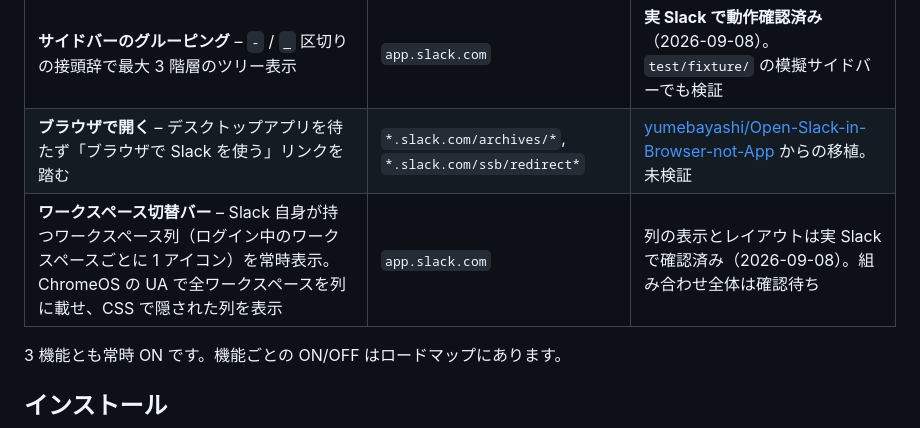
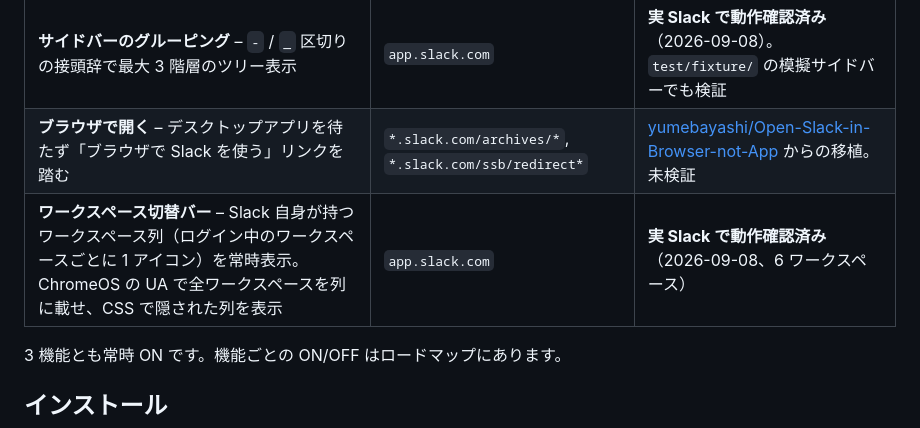
Before and after one commit to takashin198726/tabane, a Markdown page: README.ja.md, the part around the change. Drawn GitHub-style.

```diff
--- a/README.ja.md
+++ b/README.ja.md
@@ -29,7 +29,7 @@ Draft で止まっています。本リポジトリはネストを中心機能
 |---|---|---|
 | **サイドバーのグルーピング** – `-` / `_` 区切りの接頭辞で最大 3 階層のツリー表示 | `app.slack.com` | **実 Slack で動作確認済み**（2026-09-08）。`test/fixture/` の模擬サイドバーでも検証 |
 | **ブラウザで開く** – デスクトップアプリを待たず「ブラウザで Slack を使う」リンクを踏む | `*.slack.com/archives/*`, `*.slack.com/ssb/redirect*` | [yumebayashi/Open-Slack-in-Browser-not-App](https://github.com/yumebayashi/Open-Slack-in-Browser-not-App) からの移植。未検証 |
-| **ワークスペース切替バー** – Slack 自身が持つワークスペース列（ログイン中のワークスペースごとに 1 アイコン）を常時表示。ChromeOS の UA で全ワークスペースを列に載せ、CSS で隠された列を表示 | `app.slack.com` | 列の表示とレイアウトは実 Slack で確認済み（2026-09-08）。組み合わせ全体は確認待ち |
+| **ワークスペース切替バー** – Slack 自身が持つワークスペース列（ログイン中のワークスペースごとに 1 アイコン）を常時表示。ChromeOS の UA で全ワークスペースを列に載せ、CSS で隠された列を表示 | `app.slack.com` | **実 Slack で動作確認済み**（2026-09-08、6 ワークスペース） |
 
 3 機能とも常時 ON です。機能ごとの ON/OFF はロードマップにあります。
 
```
Also changed, not shown: README.md (+1 -1 lines).
